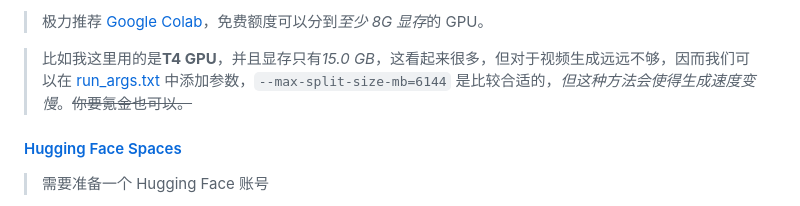
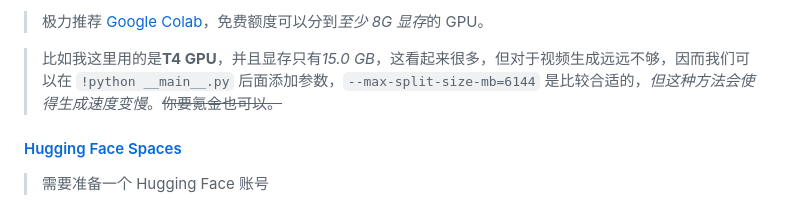
Before and after one commit to CoolCLK/turn-live-photos, a Markdown page: README.md, the part around the change. Rendered like a GitHub page.

Commit message:
小错误

```diff
--- a/README.md
+++ b/README.md
@@ -142,7 +142,7 @@ drive.mount('/content/drive')
 
 > 极力推荐 [Google Colab](https://colab.research.google.com/)，免费额度可以分到*至少 8G 显存*的 GPU。
 
-> 比如我这里用的是**T4 GPU**，并且显存只有*15.0 GB*，这看起来很多，但对于视频生成远远不够，因而我们可以在 [run_args.txt](run_args.txt) 中添加参数，`--max-split-size-mb=6144` 是比较合适的，*但这种方法会使得生成速度变慢*。~~你要氪金也可以。~~
+> 比如我这里用的是**T4 GPU**，并且显存只有*15.0 GB*，这看起来很多，但对于视频生成远远不够，因而我们可以在 `!python __main__.py` 后面添加参数，`--max-split-size-mb=6144` 是比较合适的，*但这种方法会使得生成速度变慢*。~~你要氪金也可以。~~
 
 #### [Hugging Face Spaces](https://huggingface.co/spaces)
 
```
